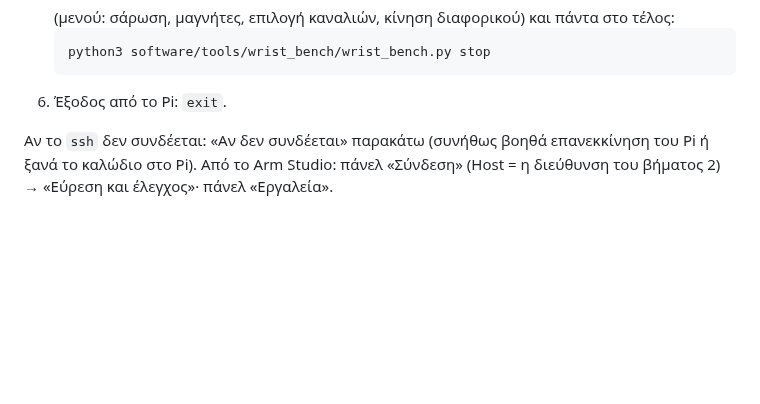
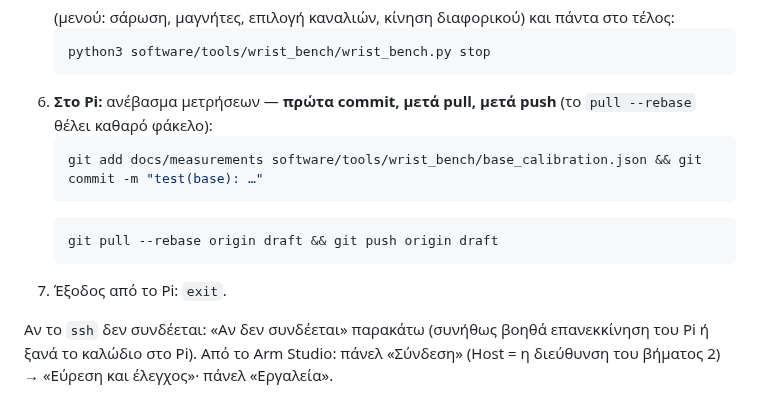
Before and after one commit to FotisRousogiannis/Master-s-Thesis, a Markdown page: docs/setup/raspberry_pi.md, the part around the change. Rendered like a GitHub page; blank space fills up the shorter version.

````diff
--- a/docs/setup/raspberry_pi.md
+++ b/docs/setup/raspberry_pi.md
@@ -46,7 +46,14 @@
    ```bash
    python3 software/tools/wrist_bench/wrist_bench.py stop
    ```
-6. Έξοδος από το Pi: `exit`.
+6. **Στο Pi:** ανέβασμα μετρήσεων — **πρώτα commit, μετά pull, μετά push** (το `pull --rebase` θέλει καθαρό φάκελο):
+   ```bash
+   git add docs/measurements software/tools/wrist_bench/base_calibration.json && git commit -m "test(base): …"
+   ```
+   ```bash
+   git pull --rebase origin draft && git push origin draft
+   ```
+7. Έξοδος από το Pi: `exit`.
 
 Αν το `ssh` δεν συνδέεται: «Αν δεν συνδέεται» παρακάτω (συνήθως βοηθά επανεκκίνηση του Pi ή ξανά το καλώδιο στο Pi).
 Από το Arm Studio: πάνελ «Σύνδεση» (Host = η διεύθυνση του βήματος 2) → «Εύρεση και έλεγχος»· πάνελ «Εργαλεία».
````
Also changed, not shown: docs/devlog.md (+1 -0 lines), 1 other file.
